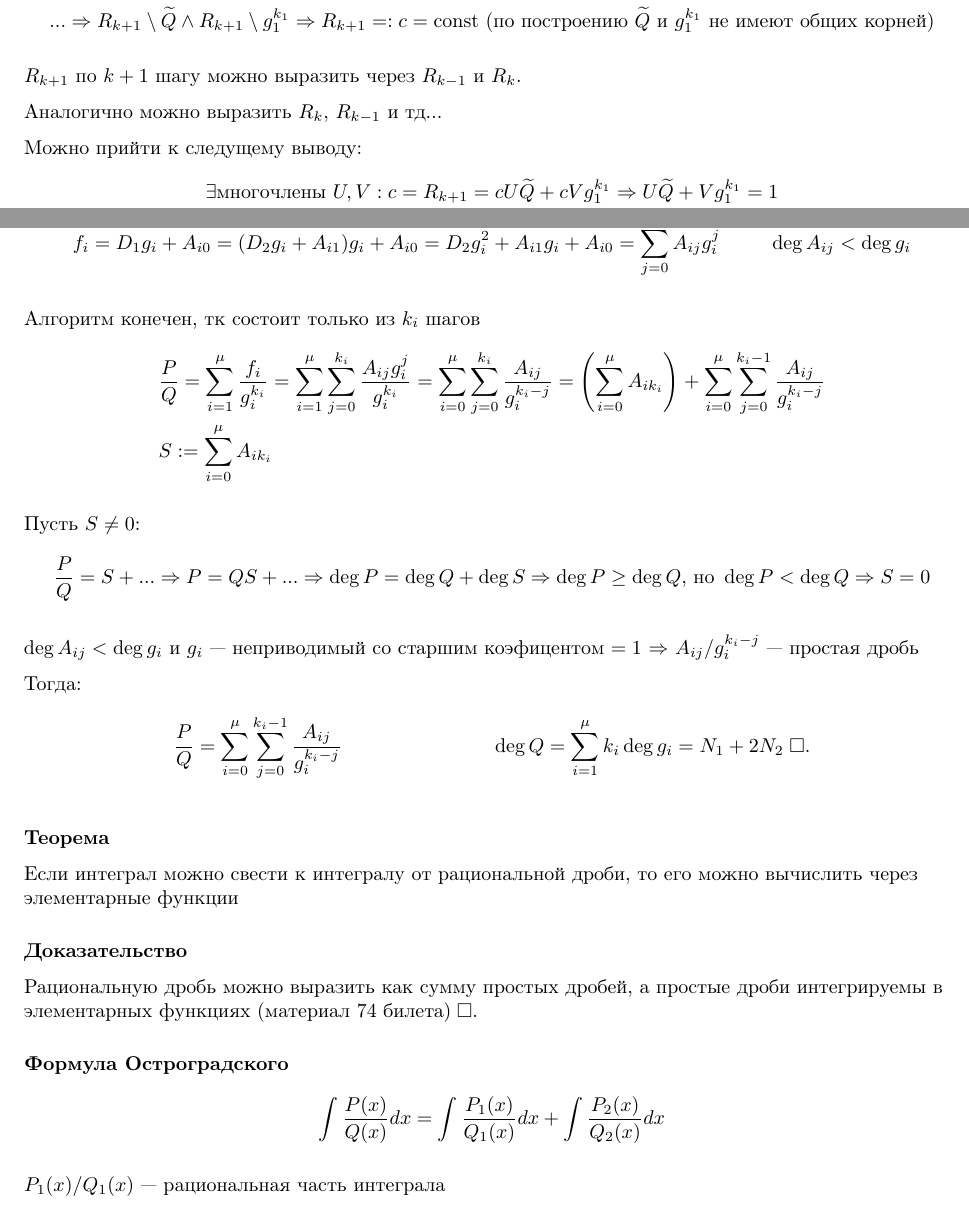
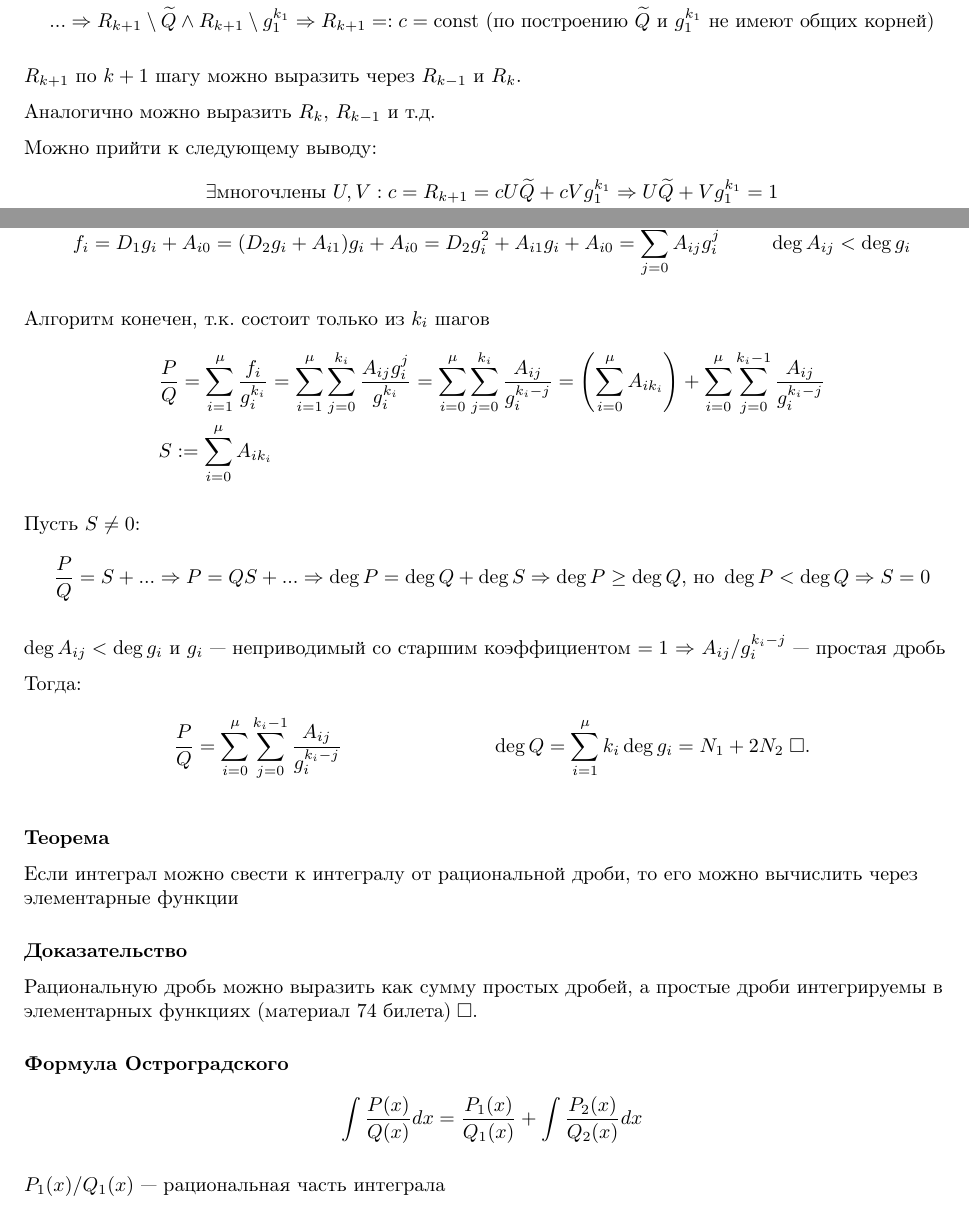
Before and after one commit to maksimil/session22, a LaTeX document (src/analysis/73.tex): two parts of pages 2 and 3 of 3, joined at a grey line, cut so that both start at the same text. Compiled offline with pdfLaTeX.

Commit message:
Artem fixes

```diff
--- a/src/analysis/73.tex
+++ b/src/analysis/73.tex
@@ -89,9 +89,9 @@ $N_2$ --- количество дробей $g_{i}:\deg g_{i}=2$
 
 $R_{k+1}$ по $k+1$ шагу можно выразить через $R_{k-1}$ и $R_{k}$.
 
-Аналогично можно выразить $R_{k}$,  $R_{k-1}$ и тд...
+Аналогично можно выразить $R_{k}$,  $R_{k-1}$ и т.д.
 
-Можно прийти к следущему выводу:
+Можно прийти к следующему выводу:
 \begin{align*}
 	 & \exists\text{многочлены }U,V:c=R_{k+1}=cU\Qp+cVg_1^{k_1}\Rarr U\Qp+Vg_1^{k_1}=1        \\
 	 & \frac{P}{Q}=\frac{PU\Qp+PVg_1^{k_1}}{g_1^{k_1}\Qp}=\frac{PV}{\Qp}+\frac{PU}{g_1^{k_1}}
@@ -112,7 +112,7 @@ $R_{k+1}$ по $k+1$ шагу можно выразить через $R_{k-1}$
 	 & f_{i}=D_{1}g_{i}+A_{i0}=(D_2g_{i}+A_{i1})g_{i}+A_{i0}=D_2g_{i}^{2}+A_{i1}g_{i}+A_{i0}=\sum_{j=0}^{k_{i}}A_{ij}g_{i}^{j} &  & \deg A_{ij}<\deg g_{i}
 \end{align*}
 
-Алгоритм конечен, тк состоит только из $k_{i}$ шагов
+Алгоритм конечен, т.к. состоит только из $k_{i}$ шагов
 \begin{align*}
 	 & \frac{P}{Q}=\sum_{i=1}^{\mu}\frac{f_{i}}{g_{i}^{k_{i}}}=\sum_{i=1}^{\mu}\sum_{j=0}^{k_{i}}\frac{A_{ij}g_{i}^{j}}{g_{i}^{k_{i}}}
 	=\sum_{i=0}^{\mu}\sum_{j=0}^{k_{i}}\frac{A_{ij}}{g_{i}^{k_{i}-j}}=\left(\sum_{i=0}^{\mu}A_{ik_{i}}\right)+\sum_{i=0}^{\mu}\sum_{j=0}^{k_{i}-1}\frac{A_{ij}}{g_{i}^{k_{i}-j}} \\
@@ -124,7 +124,7 @@ $R_{k+1}$ по $k+1$ шагу можно выразить через $R_{k-1}$
 	\frac{P}{Q}=S+...\Rarr P=QS+...\Rarr \deg P=\deg Q+\deg S\Rarr \deg P\geq \deg Q\text{, но }\deg P<\deg Q\Rarr S=0
 \end{align*}
 
-$\deg A_{ij}<\deg g_{i}$ и $g_{i}$ --- неприводимый со старшим коэфицентом $=1$ $\Rarr$ $A_{ij}/g_{i}^{k_{i}-j}$ --- простая дробь
+$\deg A_{ij}<\deg g_{i}$ и $g_{i}$ --- неприводимый со старшим коэффициентом $=1$ $\Rarr$ $A_{ij}/g_{i}^{k_{i}-j}$ --- простая дробь
 
 Тогда:
 \begin{align*}
@@ -141,7 +141,7 @@ $\deg A_{ij}<\deg g_{i}$ и $g_{i}$ --- неприводимый со старш
 
 \hd{Формула Остроградского}
 \begin{align*}
-	\int\frac{P(x)}{Q(x)}dx=\int\frac{P_1(x)}{Q_1(x)}dx+\int\frac{P_2(x)}{Q_2(x)}dx
+	\int\frac{P(x)}{Q(x)}dx=\frac{P_1(x)}{Q_1(x)}+\int\frac{P_2(x)}{Q_2(x)}dx
 \end{align*}
 
 $P_1(x)/Q_1(x)$ --- рациональная часть интеграла
```
Also changed, not shown: src/analysis/69.tex (+2 -1 lines), src/analysis/74.tex (+4 -2 lines), src/analysis/76.tex (+4 -1 lines), src/analysis/31.tex (line endings or trailing spaces), src/analysis/66.tex (line endings or trailing spaces), src/analysis/73.tex (2 more changed lines).
